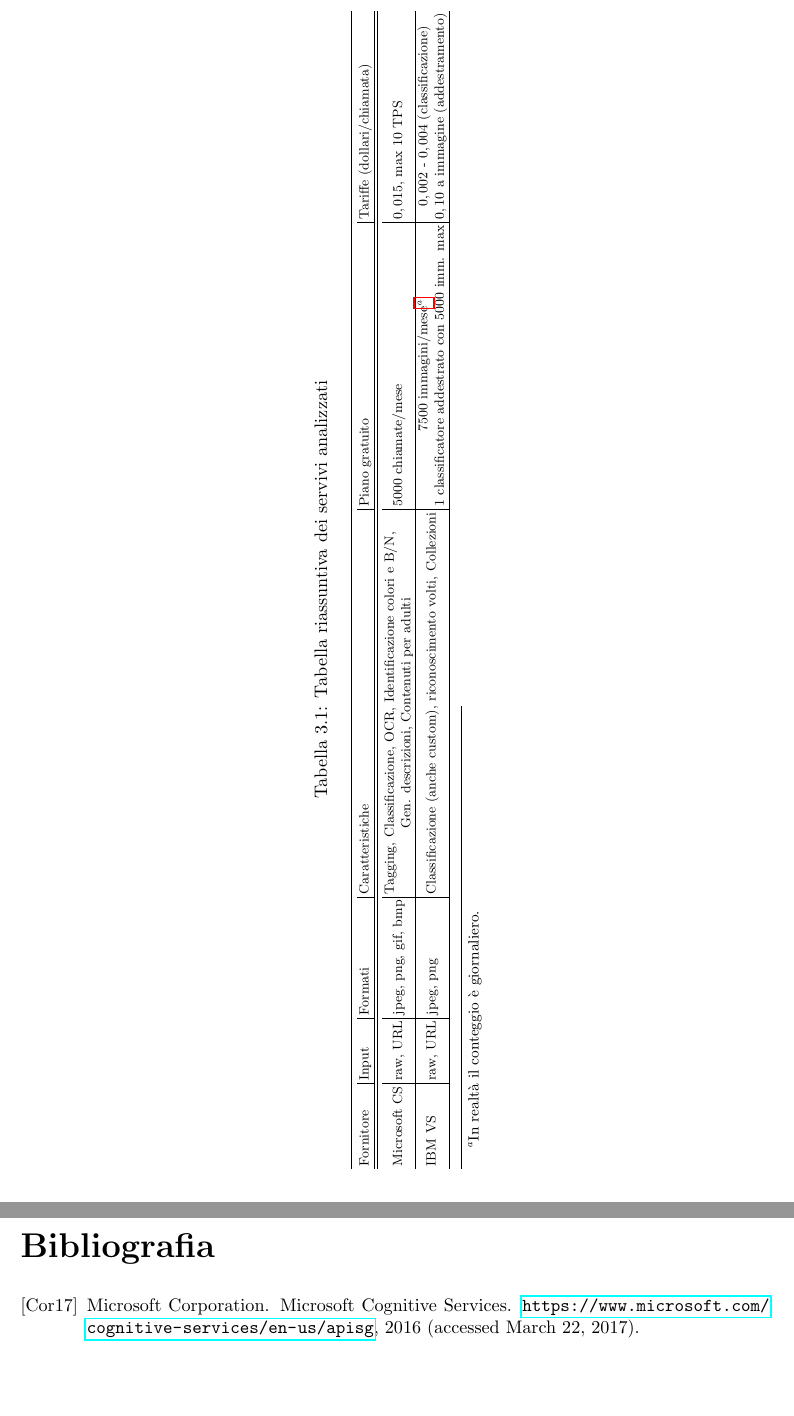
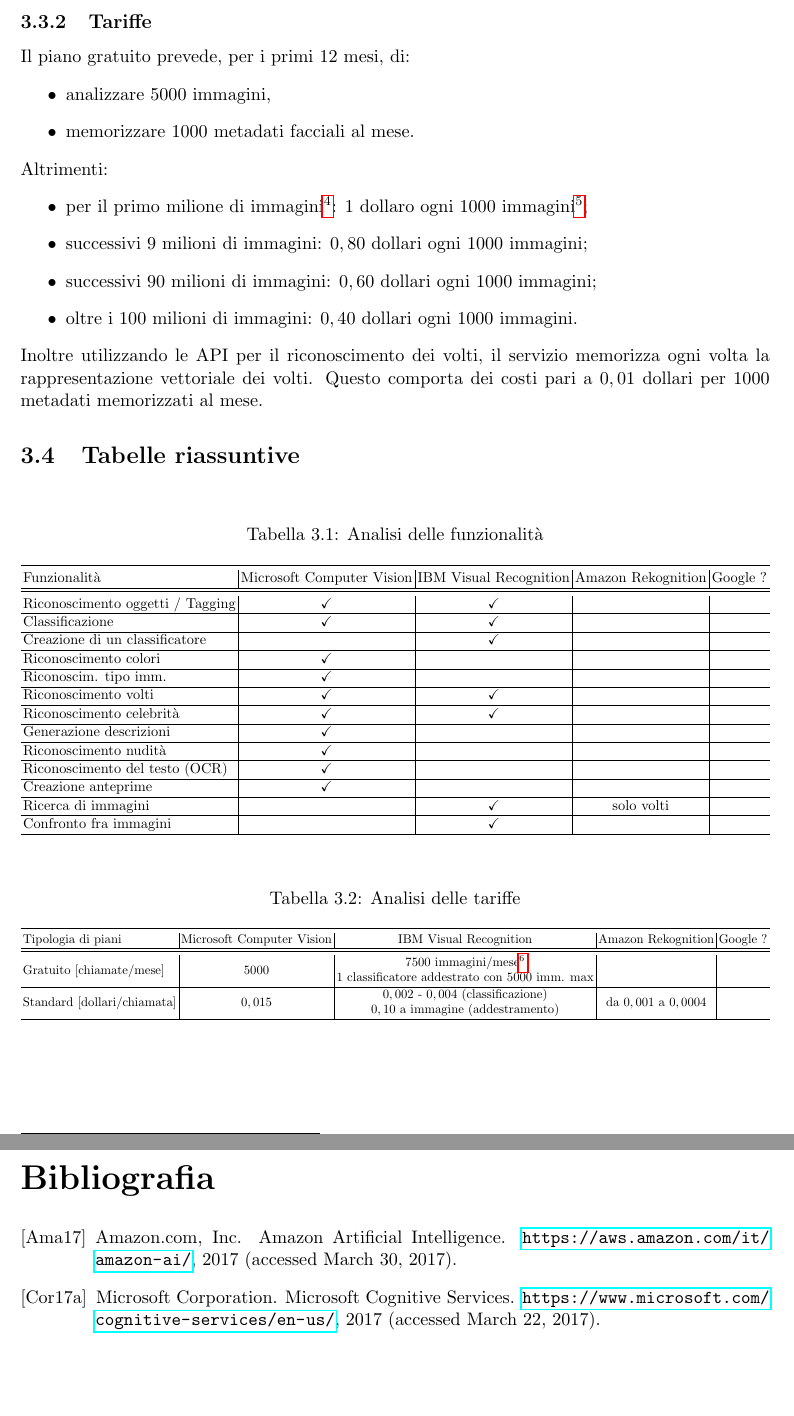
Before and after one commit to mromanelli9/ai-project, a LaTeX document (doc/relazione.tex, which reads doc/biblio.bib): two parts of pages 7 and 8 of 8, joined at a grey line, cut at the place of the change, the shorter picture padded with empty space. Compiled offline with pdfLaTeX.

Commit message:
iniziato parte amazon, modifica tabella

```diff
--- a/doc/biblio.bib
+++ b/doc/biblio.bib
@@ -5,2 +15,3 @@
-  year = {2016 (accessed March 22, 2017)}
+  howpublished = "\url{https://www.microsoft.com/cognitive-services/en-us/}",
+  year = {2017 (accessed March 22, 2017)}
 }
@@ -6,0 +23,16 @@
+  year = {2017 (accessed March 30, 2017)}
+}
+
+%% IBM
+@misc{ibm-link,
+  author = {IBM},
+  title = {{IBM Watson Services}},
+  howpublished = "\url{https://www.ibm.com/watson/developercloud/services-catalog.html}",
+  year = {2017 (accessed March 30, 2017)}
+}
+
+@misc{ibm-api,
+  author = {IBM},
+  title = {{IBM Visual Recognition API Reference}},
+  howpublished = "\url{https://www.ibm.com/watson/developercloud/visual-recognition/api/v3/}",
+  year = {2017 (accessed March 30, 2017)}
@@ -6,0 +46 @@
+  year = {2017 (accessed March 30, 2017)}
@@ -6,0 +53,4 @@
+  year = {2017 (accessed March 30, 2017)}
+}
+
+%% GOOGLE
--- a/doc/relazione.tex
+++ b/doc/relazione.tex
@@ -235,49 +250,79 @@
+\subsection{Tariffe}
+Il piano gratuito prevede, per i primi 12 mesi, di:
+\begin{itemize}
+\item analizzare 5000 immagini,
+\item memorizzare 1000 metadati facciali al mese.
+\end{itemize}
+Altrimenti:
+\begin{itemize}
+\item per il primo milione di immagini\footnote{Ogni API che accetta una o più messaggi di input conta come un'immagine elaborata.}: $1$ dollaro ogni $1000$ immagini\footnote{Al mese.};
+\item successivi 9 milioni di immagini: $0,80$ dollari ogni $1000$ immagini;
+\item successivi 90 milioni di immagini: $0,60$ dollari ogni $1000$ immagini;
+\item oltre i 100 milioni di immagini: $0,40$ dollari ogni $1000$ immagini.
+\end{itemize}
+Inoltre utilizzando le API per il riconoscimento dei volti, il servizio memorizza ogni volta la rappresentazione vettoriale dei volti. Questo comporta dei costi pari a $0,01$ dollari per 1000 metadati memorizzati al mese.
 
 
 %% Tabella
-\section{Tabella riassuntiva}
+\section{Tabelle riassuntive}
+\begin{table}[!h]
+\centering
+\caption{Analisi delle funzionalità}
+\label{tab-riass-funzionalita}
+\medskip
+\resizebox{\textwidth}{!}{%
+\tabcolsep=2pt
+\begin{tabular}{l|c|c|c|c}
+\toprule
+Funzionalità & Microsoft Computer Vision & IBM Visual Recognition & Amazon Rekognition & Google ?\\ \hline
+\midrule
+\multicolumn{1}{l|}{Riconoscimento oggetti / Tagging} & \checkmark & \checkmark &  \\ \hline
+\multicolumn{1}{l|}{Classificazione} & \checkmark & \checkmark &  &  \\ \hline
+\multicolumn{1}{l|}{Creazione di un classificatore} & & \checkmark &  &  \\ \hline
+\multicolumn{1}{l|}{Riconoscimento colori} & \checkmark &  &  &  \\ \hline
+\multicolumn{1}{l|}{Riconoscim. tipo imm.} & \checkmark &  &  & \\ \hline
+\multicolumn{1}{l|}{Riconoscimento volti} & \checkmark & \checkmark &  & \\ \hline
+\multicolumn{1}{l|}{Riconoscimento celebrità} & \checkmark & \checkmark &  & \\ \hline
+\multicolumn{1}{l|}{Generazione descrizioni} & \checkmark &  &  & \\ \hline
+\multicolumn{1}{l|}{Riconoscimento nudità} & \checkmark&  &  & \\ \hline
+\multicolumn{1}{l|}{Riconoscimento del testo (OCR)} & \checkmark &  &  & \\ \hline
+\multicolumn{1}{l|}{Creazione anteprime} & \checkmark &  &  & \\ \hline
+\multicolumn{1}{l|}{Ricerca di immagini} & & \checkmark &  solo volti & \\ \hline
+\multicolumn{1}{l|}{Confronto fra immagini} & & \checkmark & & \\ \hline
+\end{tabular}}
+\end{table}
 
-\begin{sidewaystable}
-{\footnotesize
+\begin{table}[!h]
 \centering
-\caption{Tabella riassuntiva dei servivi analizzati}
-\label{ms-cs}
-%\begin{tabular}{l|l|l|l|l|l}
+\caption{Analisi delle tariffe}
+\label{tab-riass-tariffe}
 \medskip
-\resizebox{\textheight}{!}{%
+\resizebox{\textwidth}{!}{%
 \tabcolsep=2pt
-\begin{tabular}{{l|l|l|l|l|l}}
+\begin{tabular}{l|c|c|c|c}
 \toprule
-Fornitore & Input & Formati & Caratteristiche & Piano gratuito & Tariffe (dollari/chiamata) \\ \hline
+Tipologia di piani & Microsoft Computer Vision & IBM Visual Recognition & Amazon Rekognition & Google ?\\ \hline
 \midrule
-% Microsoft
-\multicolumn{1}{l|}{Microsoft CS}
-& raw, URL
-& jpeg, png, gif, bmp
+\multicolumn{1}{l|}{Gratuito [chiamate/mese]}
+& 5000
 & \begin{tabular}{@{}c@{}}
-Tagging, Classificazione, OCR, Identificazione colori e B/N,\\
-Gen. descrizioni, Contenuti per adulti
-\end{tabular}
-& 5000 chiamate/mese
-& $0,015$, max 10 TPS \\ \hline
-% IBM
-\multicolumn{1}{l|}{IBM VS}
-& raw, URL
-& jpeg, png
-& Classificazione (anche custom), riconoscimento volti, Collezioni
-& \begin{tabular}{@{}c@{}}
-7500 immagini/mese\footnote{In realtà il conteggio è giornaliero.}\\
+7500 immagini/mese\footnote{Con limite giornaliero di 250.}\\
 1 classificatore addestrato con 5000 imm. max
 \end{tabular}
+&
+&
+\\ \hline
+\multicolumn{1}{l|}{Standard [dollari/chiamata]}
+& $0,015$
 & \begin{tabular}{@{}c@{}}
 $0,002$ - $0,004$ (classificazione)\\
 $0,10$ a immagine (addestramento)
 \end{tabular}
+& da $0,001$ a $0,0004$
+&
 \\ \hline
-\end{tabular}}}
-\end{sidewaystable}
-
-
+\end{tabular}}
+\end{table}
 
 
 
```
Also changed, not shown: doc/biblio.bib (30 more changed lines), doc/relazione.tex (29 more changed lines).
